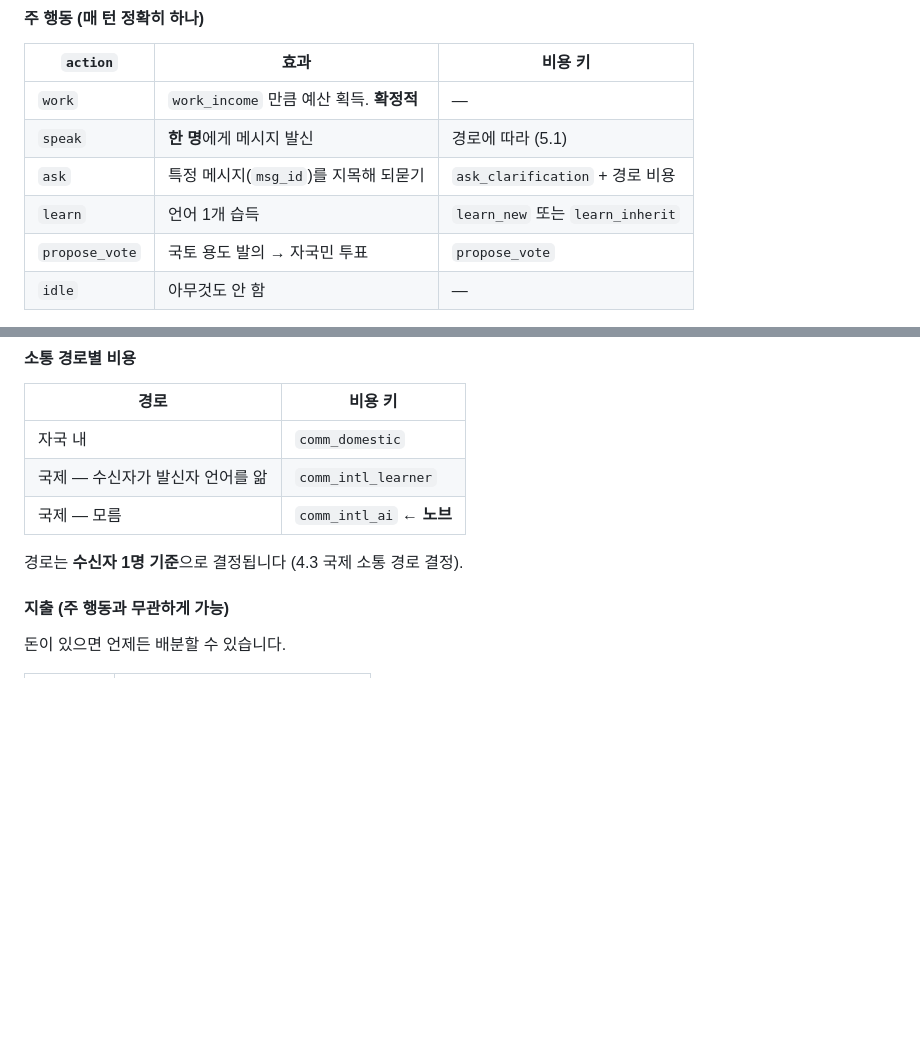
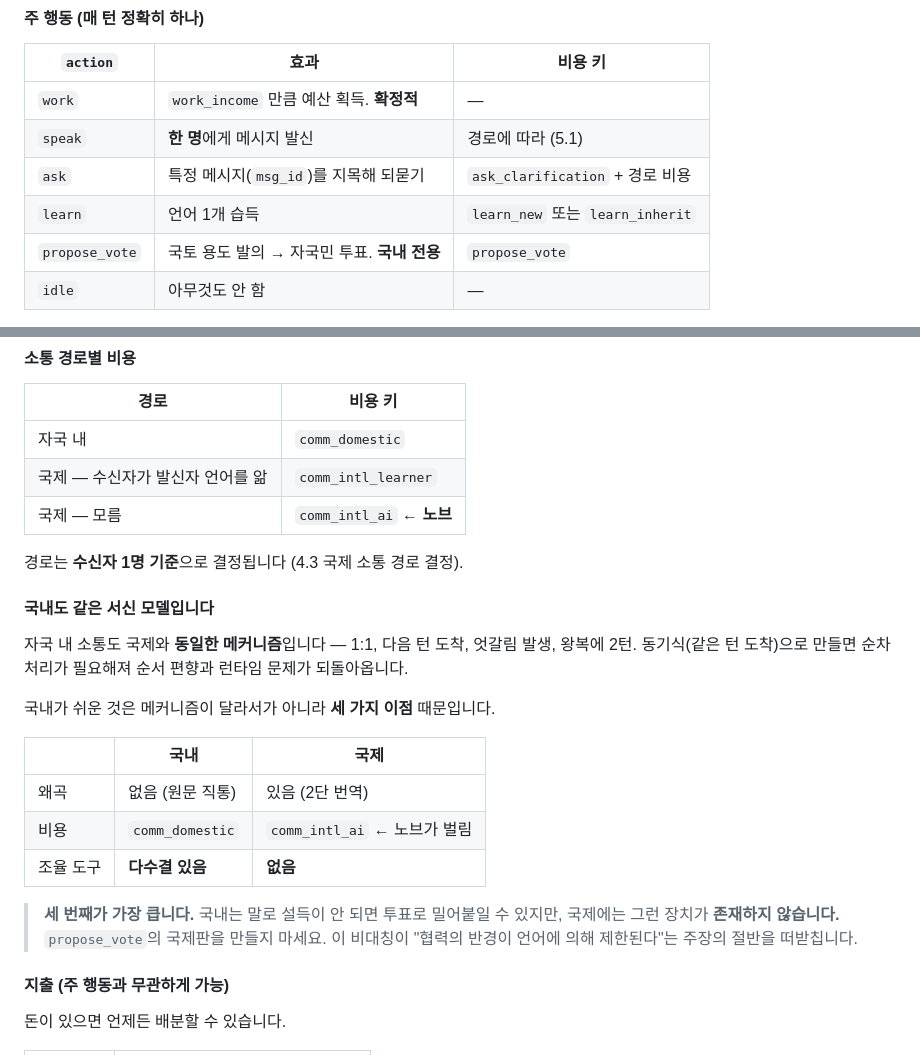
Before and after one commit to Park323/automata-2026-langtheo, a Markdown page: docs/spec.md, 2 parts joined by grey strips. Drawn GitHub-style; blank space fills up the shorter version.

Commit message:
국내 소통도 동일한 서신 모델임을 명시
- 자국 내 소통도 1:1 · 다음 턴 도착 · 엇갈림 발생 · 왕복 2턴
  동기식으로 만들면 순차 처리가 필요해져 순서 편향과 런타임 문제가 되돌아옴
- 국내가 쉬운 이유는 메커니즘이 아니라 세 가지 이점:
  왜곡 없음 / 비용 저렴 / 다수결 도구 존재
- propose_vote 는 국내 전용임을 명시. 국제판을 만들지 말 것
  이 비대칭이 "협력의 반경이 언어에 의해 제한된다"의 절반을 떠받침
  (워크시트 3층 딜레마에는 있었으나 스펙에 누락되어 있던 항목)

Co-Authored-By: Claude Opus 5 (1M context) <noreply@anthropic.com>

```diff
--- a/docs/spec.md
+++ b/docs/spec.md
@@ -364,7 +364,7 @@ A3 → A6 → A9 ...
 | `speak` | **한 명**에게 메시지 발신 | 경로에 따라 (5.1) |
 | `ask` | 특정 메시지(`msg_id`)를 지목해 되묻기 | `ask_clarification` + 경로 비용 |
 | `learn` | 언어 1개 습득 | `learn_new` 또는 `learn_inherit` |
-| `propose_vote` | 국토 용도 발의 → 자국민 투표 | `propose_vote` |
+| `propose_vote` | 국토 용도 발의 → 자국민 투표. **국내 전용** | `propose_vote` |
 | `idle` | 아무것도 안 함 | — |
 
 `ask`는 별도 응답 규칙이 필요 없습니다. 원 발신자가 다음 턴에 `speak`으로 답하면
@@ -381,6 +381,24 @@ A3 → A6 → A9 ...
 | 국제 — 모름 | `comm_intl_ai` ← **노브** |
 
 경로는 **수신자 1명 기준**으로 결정됩니다 (4.3 국제 소통 경로 결정).
+
+#### 국내도 같은 서신 모델입니다
+
+자국 내 소통도 국제와 **동일한 메커니즘**입니다 — 1:1, 다음 턴 도착, 엇갈림 발생,
+왕복에 2턴. 동기식(같은 턴 도착)으로 만들면 순차 처리가 필요해져 순서 편향과
+런타임 문제가 되돌아옵니다.
+
+국내가 쉬운 것은 메커니즘이 달라서가 아니라 **세 가지 이점** 때문입니다.
+
+| | 국내 | 국제 |
+|---|---|---|
+| 왜곡 | 없음 (원문 직통) | 있음 (2단 번역) |
+| 비용 | `comm_domestic` | `comm_intl_ai` ← 노브가 벌림 |
+| 조율 도구 | **다수결 있음** | **없음** |
+
+> **세 번째가 가장 큽니다.** 국내는 말로 설득이 안 되면 투표로 밀어붙일 수 있지만,
+> 국제에는 그런 장치가 **존재하지 않습니다.** `propose_vote`의 국제판을 만들지 마세요.
+> 이 비대칭이 "협력의 반경이 언어에 의해 제한된다"는 주장의 절반을 떠받칩니다.
 
 #### 지출 (주 행동과 무관하게 가능)
 
```
